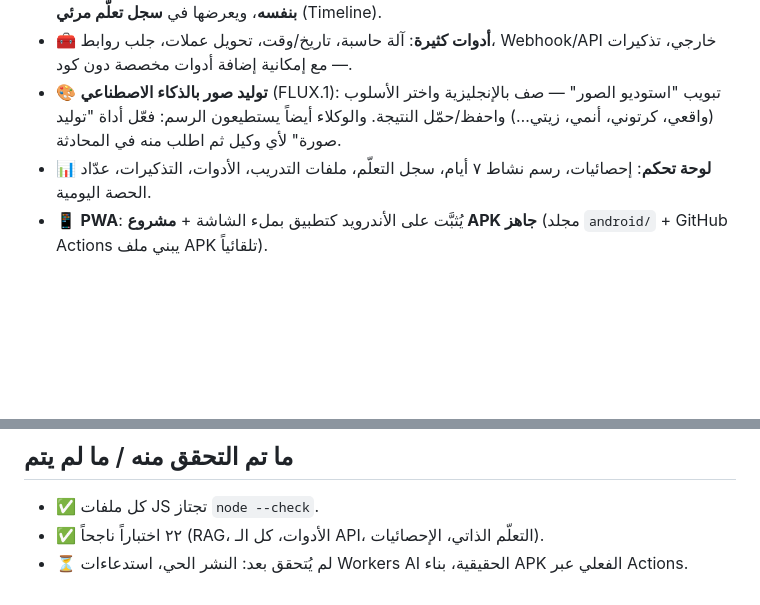
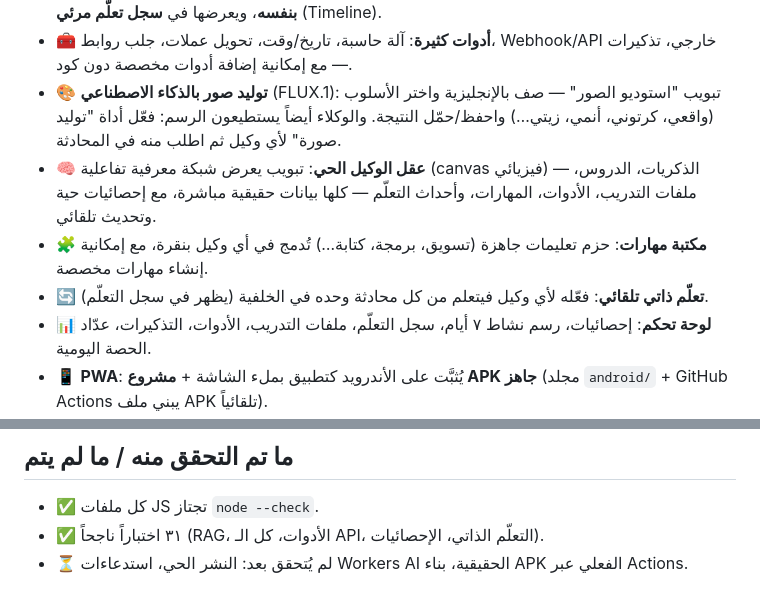
Before and after one commit to xhackerblack/ai-agent-studio, a Markdown page: README.md, 2 parts joined by grey strips. Rendered like a GitHub page; blank space fills up the shorter version.

Commit message:
README: brain view, skills library, auto-learn

```diff
--- a/README.md
+++ b/README.md
@@ -8,6 +8,9 @@
 - 🧠 **ذاكرة دائمة + تعلّم ذاتي**: بعد كل محادثة يستخلص الوكيل الحقائق والدروس والفجوات المعرفية **بنفسه**، ويعرضها في **سجل تعلّم مرئي** (Timeline).
 - 🧰 **أدوات كثيرة**: آلة حاسبة، تاريخ/وقت، تحويل عملات، جلب روابط، Webhook/API خارجي، تذكيرات — مع إمكانية إضافة أدوات مخصصة دون كود.
 - 🎨 **توليد صور بالذكاء الاصطناعي** (FLUX.1): تبويب "استوديو الصور" — صف بالإنجليزية واختر الأسلوب (واقعي، كرتوني، أنمي، زيتي…) واحفظ/حمّل النتيجة. والوكلاء أيضاً يستطيعون الرسم: فعّل أداة "توليد صورة" لأي وكيل ثم اطلب منه في المحادثة.
+- 🧠 **عقل الوكيل الحي**: تبويب يعرض شبكة معرفية تفاعلية (canvas فيزيائي) — الذكريات، الدروس، ملفات التدريب، الأدوات، المهارات، وأحداث التعلّم — كلها بيانات حقيقية مباشرة، مع إحصائيات حية وتحديث تلقائي.
+- 🧩 **مكتبة مهارات**: حزم تعليمات جاهزة (تسويق، برمجة، كتابة…) تُدمج في أي وكيل بنقرة، مع إمكانية إنشاء مهارات مخصصة.
+- 🔄 **تعلّم ذاتي تلقائي**: فعّله لأي وكيل فيتعلم من كل محادثة وحده في الخلفية (يظهر في سجل التعلّم).
 - 📊 **لوحة تحكم**: إحصائيات، رسم نشاط ٧ أيام، سجل التعلّم، ملفات التدريب، الأدوات، التذكيرات، عدّاد الحصة اليومية.
 - 📱 **PWA**: يُثبَّت على الأندرويد كتطبيق بملء الشاشة + **مشروع APK جاهز** (مجلد `android/` + GitHub Actions يبني ملف APK تلقائياً).
 
@@ -73,5 +76,5 @@ npm test   # 22/22 passing
 ## ما تم التحقق منه / ما لم يتم
 
 - ✅ كل ملفات JS تجتاز `node --check`.
-- ✅ ٢٢ اختباراً ناجحاً (RAG، الأدوات، كل الـ API، التعلّم الذاتي، الإحصائيات).
+- ✅ ٣١ اختباراً ناجحاً (RAG، الأدوات، كل الـ API، التعلّم الذاتي، الإحصائيات).
 - ⏳ لم يُتحقق بعد: النشر الحي، استدعاءات Workers AI الحقيقية، بناء APK الفعلي عبر Actions.
```
